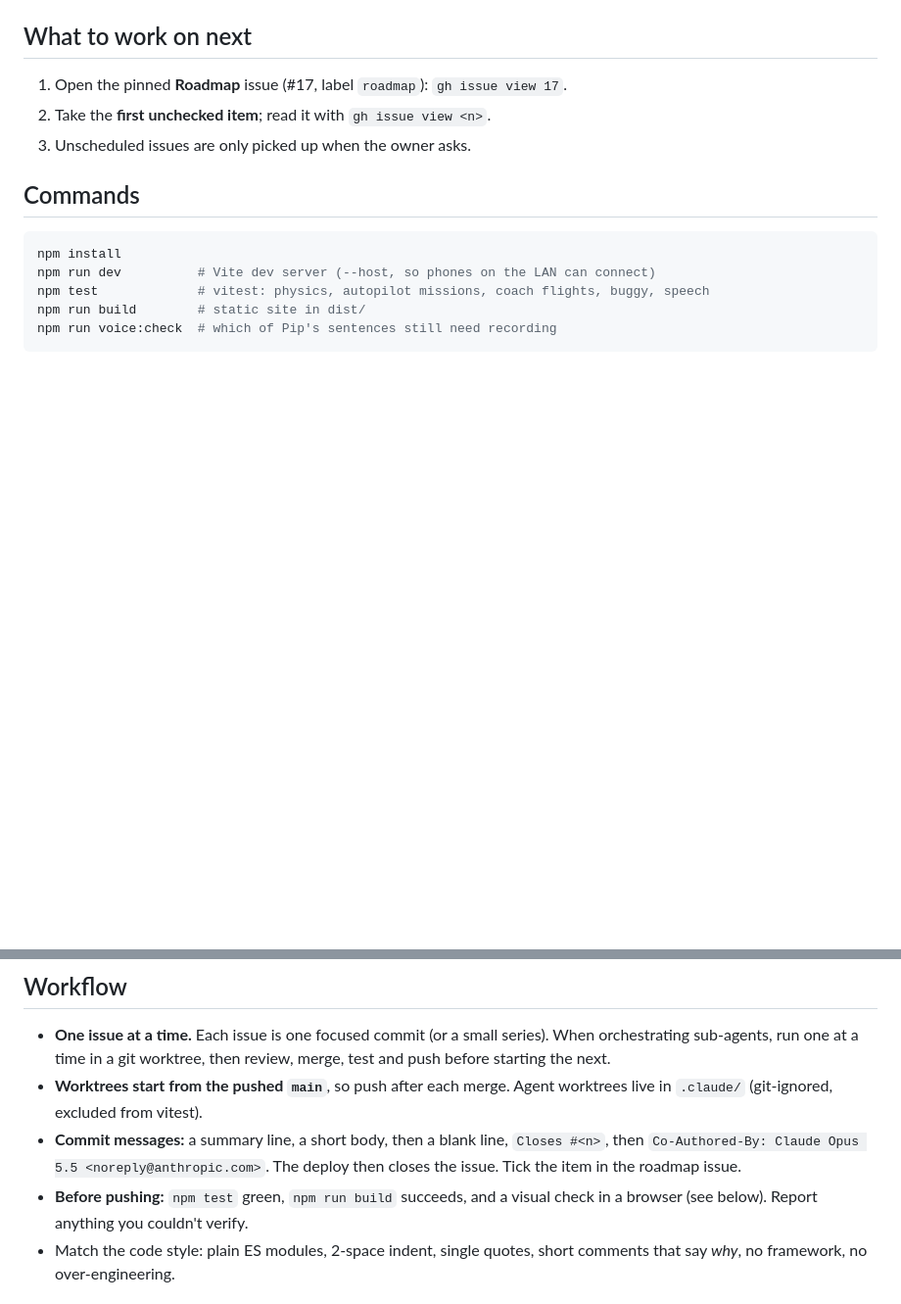
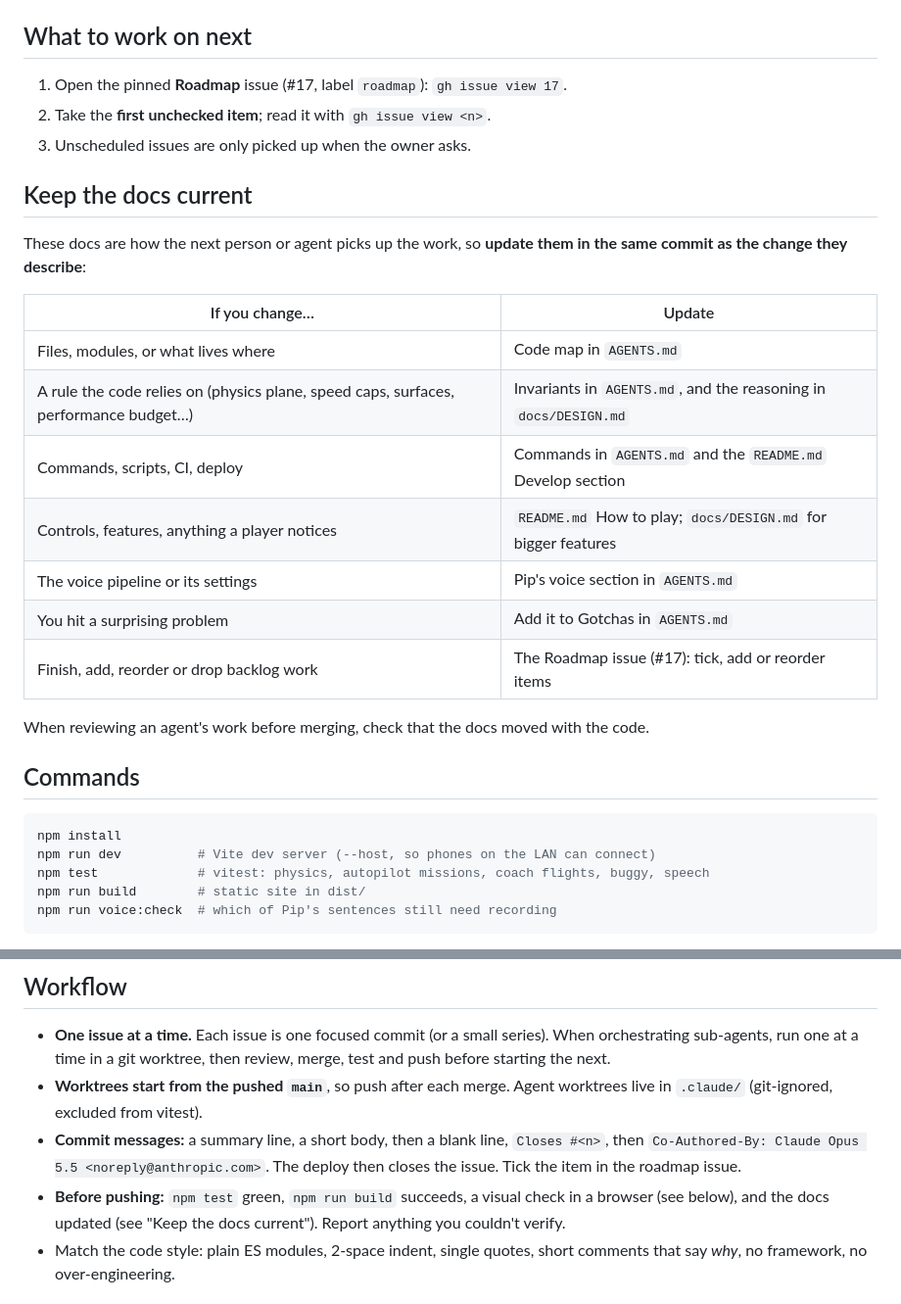
Before and after one commit to malfernion/worldVoyager, a Markdown page: AGENTS.md, 2 parts joined by grey strips. Shown at 98% size. Rendered like a GitHub page; blank space fills up the shorter version.

Commit message:
AGENTS.md: keep the docs and roadmap current alongside code changes
Co-Authored-By: Claude Opus 5.5 <noreply@anthropic.com>

```diff
--- a/AGENTS.md
+++ b/AGENTS.md
@@ -13,6 +13,23 @@ the [README](README.md) (how to play).
 1. Open the pinned **Roadmap** issue (#17, label `roadmap`): `gh issue view 17`.
 2. Take the **first unchecked item**; read it with `gh issue view <n>`.
 3. Unscheduled issues are only picked up when the owner asks.
+
+## Keep the docs current
+
+These docs are how the next person or agent picks up the work, so **update them in the same
+commit as the change they describe**:
+
+| If you change… | Update |
+|---|---|
+| Files, modules, or what lives where | Code map in `AGENTS.md` |
+| A rule the code relies on (physics plane, speed caps, surfaces, performance budget…) | Invariants in `AGENTS.md`, and the reasoning in `docs/DESIGN.md` |
+| Commands, scripts, CI, deploy | Commands in `AGENTS.md` and the `README.md` Develop section |
+| Controls, features, anything a player notices | `README.md` How to play; `docs/DESIGN.md` for bigger features |
+| The voice pipeline or its settings | Pip's voice section in `AGENTS.md` |
+| You hit a surprising problem | Add it to Gotchas in `AGENTS.md` |
+| Finish, add, reorder or drop backlog work | The Roadmap issue (#17): tick, add or reorder items |
+
+When reviewing an agent's work before merging, check that the docs moved with the code.
 
 ## Commands
 
@@ -37,8 +54,9 @@ Only push work that is tested and ready for players.
 - **Commit messages:** a summary line, a short body, then a blank line, `Closes #<n>`, then
   `Co-Authored-By: Claude Opus 5.5 <noreply@anthropic.com>`. The deploy then closes the issue.
   Tick the item in the roadmap issue.
-- **Before pushing:** `npm test` green, `npm run build` succeeds, and a visual check in a
-  browser (see below). Report anything you couldn't verify.
+- **Before pushing:** `npm test` green, `npm run build` succeeds, a visual check in a
+  browser (see below), and the docs updated (see "Keep the docs current"). Report anything you
+  couldn't verify.
 - Match the code style: plain ES modules, 2-space indent, single quotes, short comments that
   say *why*, no framework, no over-engineering.
 
```
